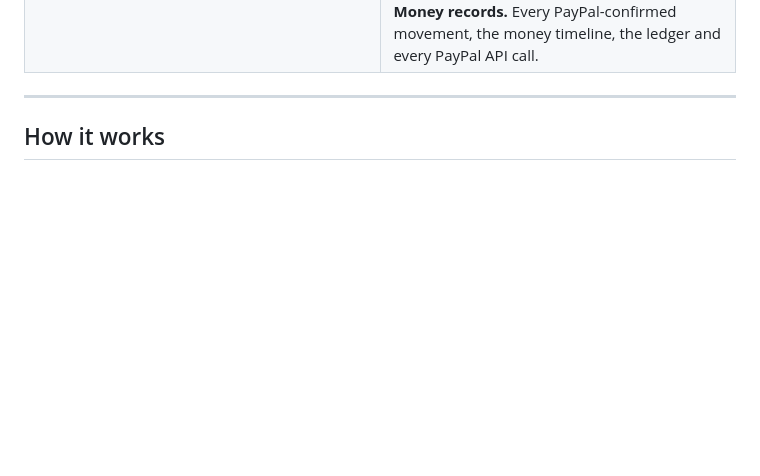
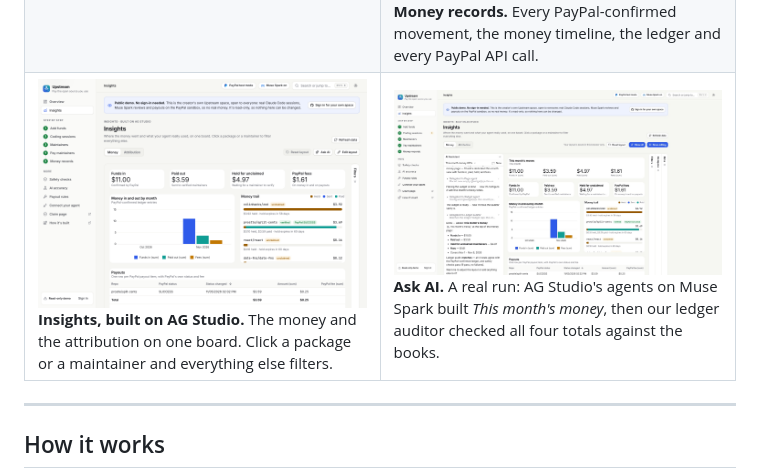
Before and after one commit to PROSTLE/Upstream, a Markdown page: README.md, the part around the change. Rendered like a GitHub page; pictures changed too: docs/screenshots/insights-ask-ai.png (added), docs/screenshots/insights.png (added); blank space fills up the shorter version.

Commit message:
README: screenshots of the Insights board and an Ask AI run
Both are real: the board captured from the live site, and the last frame of a recorded
Ask AI run on live, where the agents built "This month's money" and the ledger auditor
matched all four totals against the ledger.

Co-Authored-By: Claude Opus 5.5 <noreply@anthropic.com>

```diff
--- a/README.md
+++ b/README.md
@@ -54,6 +54,10 @@ Real screens from the sandbox run [below](#how-it-works).
   <tr>
     <td valign="top"><img src="docs/screenshots/payout.png" alt="A sent payout with its policy checks"><br><b>A payout.</b> The PayPal batch, the policy checks run before calling PayPal, and the share held for an unclaimed repo.</td>
     <td valign="top"><img src="docs/screenshots/money-records.png" alt="Money records"><br><b>Money records.</b> Every PayPal-confirmed movement, the money timeline, the ledger and every PayPal API call.</td>
+  </tr>
+  <tr>
+    <td valign="top"><img src="docs/screenshots/insights.png" alt="The Insights board, built on AG Studio"><br><b>Insights, built on AG Studio.</b> The money and the attribution on one board. Click a package or a maintainer and everything else filters.</td>
+    <td valign="top"><img src="docs/screenshots/insights-ask-ai.png" alt="Ask AI: Studio's agents build a widget and the ledger auditor checks it"><br><b>Ask AI.</b> A real run: AG Studio's agents on Muse Spark built <i>This month's money</i>, then our ledger auditor checked all four totals against the books.</td>
   </tr>
 </table>
 
```
